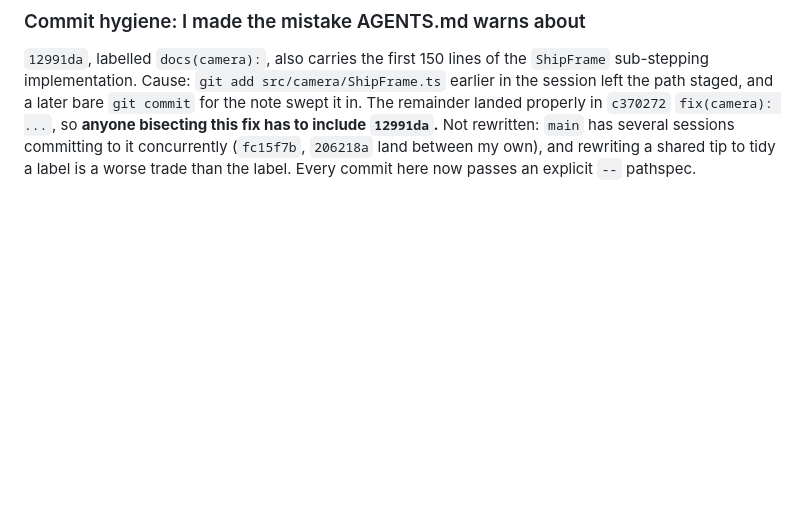
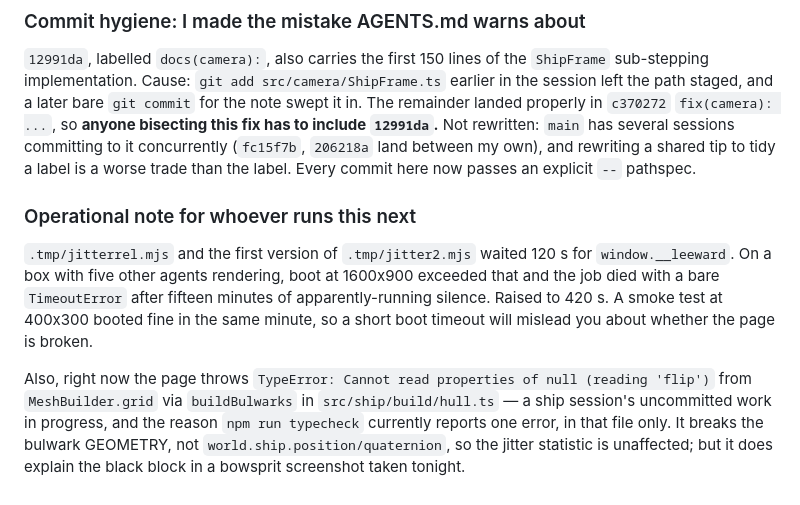
Before and after one commit to EugeneYip/Sail, a Markdown page: notes/camera-dt-dependence.md, the part around the change. Rendered like a GitHub page; blank space fills up the shorter version.

Commit message:
docs(camera): the 120 s boot timeout, and the live hull.ts runtime error

```diff
--- a/notes/camera-dt-dependence.md
+++ b/notes/camera-dt-dependence.md
@@ -289,3 +289,20 @@ Not rewritten: `main` has several sessions committing to it concurrently
 (`fc15f7b`, `206218a` land between my own), and rewriting a shared tip to tidy a
 label is a worse trade than the label. Every commit here now passes an explicit
 `--` pathspec.
+
+### Operational note for whoever runs this next
+
+`.tmp/jitterrel.mjs` and the first version of `.tmp/jitter2.mjs` waited 120 s for
+`window.__leeward`. On a box with five other agents rendering, boot at 1600x900
+exceeded that and the job died with a bare `TimeoutError` after fifteen minutes of
+apparently-running silence. Raised to 420 s. A smoke test at 400x300 booted fine
+in the same minute, so a short boot timeout will mislead you about whether the
+page is broken.
+
+Also, right now the page throws `TypeError: Cannot read properties of null
+(reading 'flip')` from `MeshBuilder.grid` via `buildBulwarks` in
+`src/ship/build/hull.ts` — a ship session's uncommitted work in progress, and the
+reason `npm run typecheck` currently reports one error, in that file only. It
+breaks the bulwark GEOMETRY, not `world.ship.position/quaternion`, so the jitter
+statistic is unaffected; but it does explain the black block in a bowsprit
+screenshot taken tonight.
```
